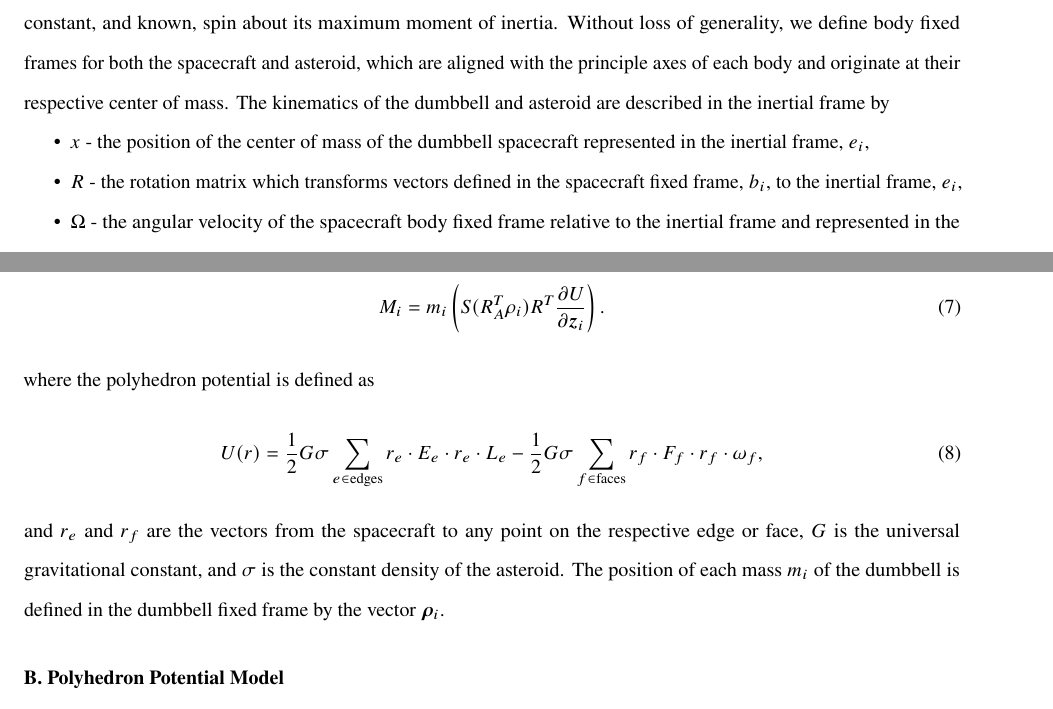
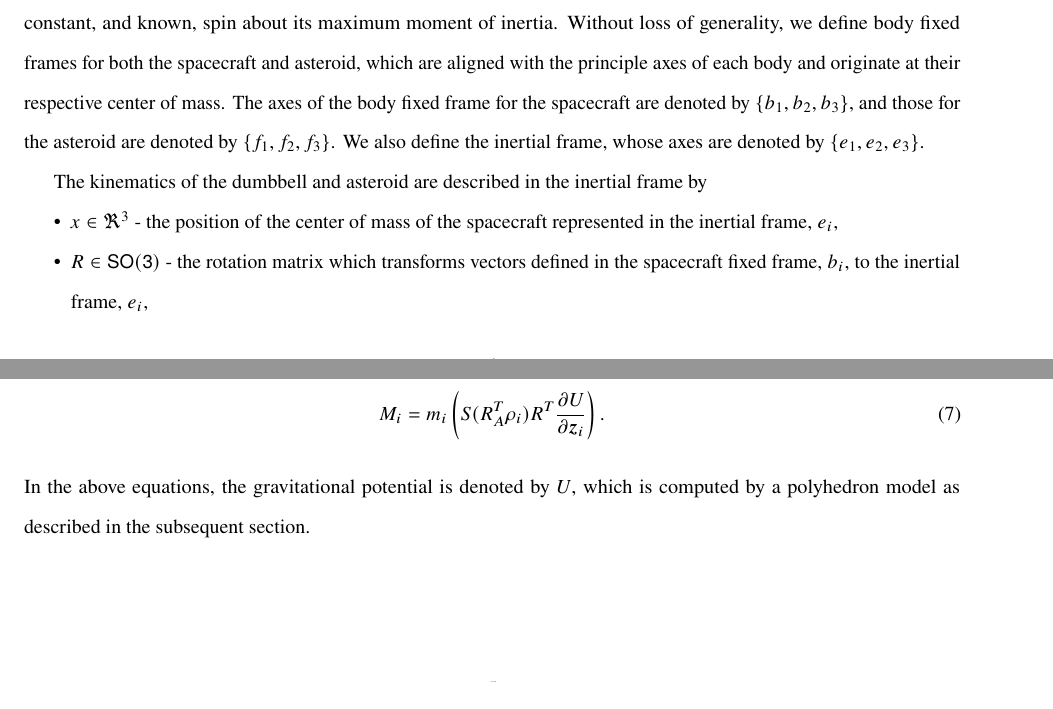
Before and after one commit to skulumani/2018_JGCD, a LaTeX paper (manuscript.tex): two parts of pages 4 and 5 of 26, joined at a grey line, cut so that both start at the same text. Compiled offline with pdfLaTeX.

Commit message:
revised sec 2

```diff
--- a/manuscript.tex
+++ b/manuscript.tex
@@ -6,6 +6,11 @@
 % \usepackage[version=4]{mhchem}
 % \usepackage{longtable,tabularx}
 % \setlength\LTleft{0pt}
+
+\newcommand{\todo}[1]{\vspace{5 mm}\par \noindent
+\marginpar{\textsc{ToDo}} \framebox{\begin{minipage}[c]{0.95
+\textwidth} \tt #1 \end{minipage}}\vspace{5 mm}\par}
+%\newcommand{\todo}[1]{}
 
 \title{Real Time Adaptive Shape Reconstruction for Asteroid Landing}
 
@@ -169,9 +174,11 @@ The dumbbell model captures the important interactions of the coupling between o
 In this model, the spacecraft consists of two masses connected by a massless rod.
 The asteroid is modeled as a constant density polyhedron with constant, and known, spin about its maximum moment of inertia.
 Without loss of generality, we define body fixed frames for both the spacecraft and asteroid, which are aligned with the principle axes of each body and originate at their respective center of mass.
+The axes of the body fixed frame for the spacecraft are denoted by $\{b_1,b_2,b_3\}$, and those for the asteroid are denoted by $\{f_1,f_2,f_3\}$.
+We also define the inertial frame, whose axes are denoted by $\{e_1,e_2,e_3\}$.
+
 The kinematics of the dumbbell and asteroid are described in the inertial frame by
 \begin{itemize}
-    \item \( \vc{x} \) - the position of the center of mass of the dumbbell spacecraft represented in the inertial frame, \( \vc{e}_i\),
-    \item \( R \) - the rotation matrix which transforms vectors defined in the spacecraft fixed frame, \( \vc{b}_i \), to the inertial frame, \( \vc{e}_i \),
-    \item \( \vc{\Omega} \) - the angular velocity of the spacecraft body fixed frame relative to the inertial frame and represented in the dumbbell body fixed frame, \( \vc{b}_i \), and
-    \item \( R_A \) - the rotation matrix which transforms vectors defined in the asteroid fixed frame, \( \vc{f}_i \), to the inertial frame, \( \vc{e}_i \).
+    \item \( \vc{x}\in\Re^3 \) - the position of the center of mass of the  spacecraft represented in the inertial frame, \( \vc{e}_i\),
+    \item \( R\in\SO \) - the rotation matrix which transforms vectors defined in the spacecraft fixed frame, \( \vc{b}_i \), to the inertial frame, \( \vc{e}_i \),
+    \item \( \vc{\Omega}\in\Re \) - the angular velocity of the spacecraft body fixed frame relative to the inertial frame and represented in the dumbbell body fixed frame, \( \vc{b}_i \), and
@@ -196,12 +209,14 @@ The gravitational moment on the dumbbell \( \vc{M}_i\) is defined as
 \begin{align}
     \vc{M}_i = m_i \parenth{S(R_A^T \vc{\rho}_i) R^T \deriv{U}{\vb{z}_i}}.
 \end{align}
-where the polyhedron potential is defined as
-\begin{align}
-    U(\vc{r}) &= \frac{1}{2} G \sigma \sum_{e \in \text{edges}} \vc{r}_e \cdot \vc{E}_e \cdot \vc{r}_e \cdot L_e - \frac{1}{2}G \sigma \sum_{f \in \text{faces}} \vc{r}_f \cdot \vc{F}_f \cdot \vc{r}_f \cdot \omega_f,
-\end{align}
-and \( \vc{r}_e\) and \(\vc{r}_f \) are the vectors from the spacecraft to any point on the respective edge or face, \( G\) is the universal gravitational constant, and \( \sigma \) is the constant density of the asteroid.
-The position of each mass \(m_i\) of the dumbbell is defined in the dumbbell fixed frame by the vector \(\vb{\rho}_i\).
+In the above equations, the gravitational potential is denoted by $U$, which is computed by a polyhedron model as described in the subsequent section.
+
+%where the polyhedron potential is defined as
+%\begin{align}
+    %U(\vc{r}) &= \frac{1}{2} G \sigma \sum_{e \in \text{edges}} \vc{r}_e \cdot \vc{E}_e \cdot \vc{r}_e \cdot L_e - \frac{1}{2}G \sigma \sum_{f \in \text{faces}} \vc{r}_f \cdot \vc{F}_f \cdot \vc{r}_f \cdot \omega_f,
+%\end{align}
+%and \( \vc{r}_e\) and \(\vc{r}_f \) are the vectors from the spacecraft to any point on the respective edge or face, \( G\) is the universal gravitational constant, and \( \sigma \) is the constant density of the asteroid.
+%The position of each mass \(m_i\) of the dumbbell is defined in the dumbbell fixed frame by the vector \(\vb{\rho}_i\).
 
 
 \subsection{Polyhedron Potential Model}\label{sec:polyhedron_potential}
```
Also changed, not shown: manuscript.tex (6 more changed lines).
